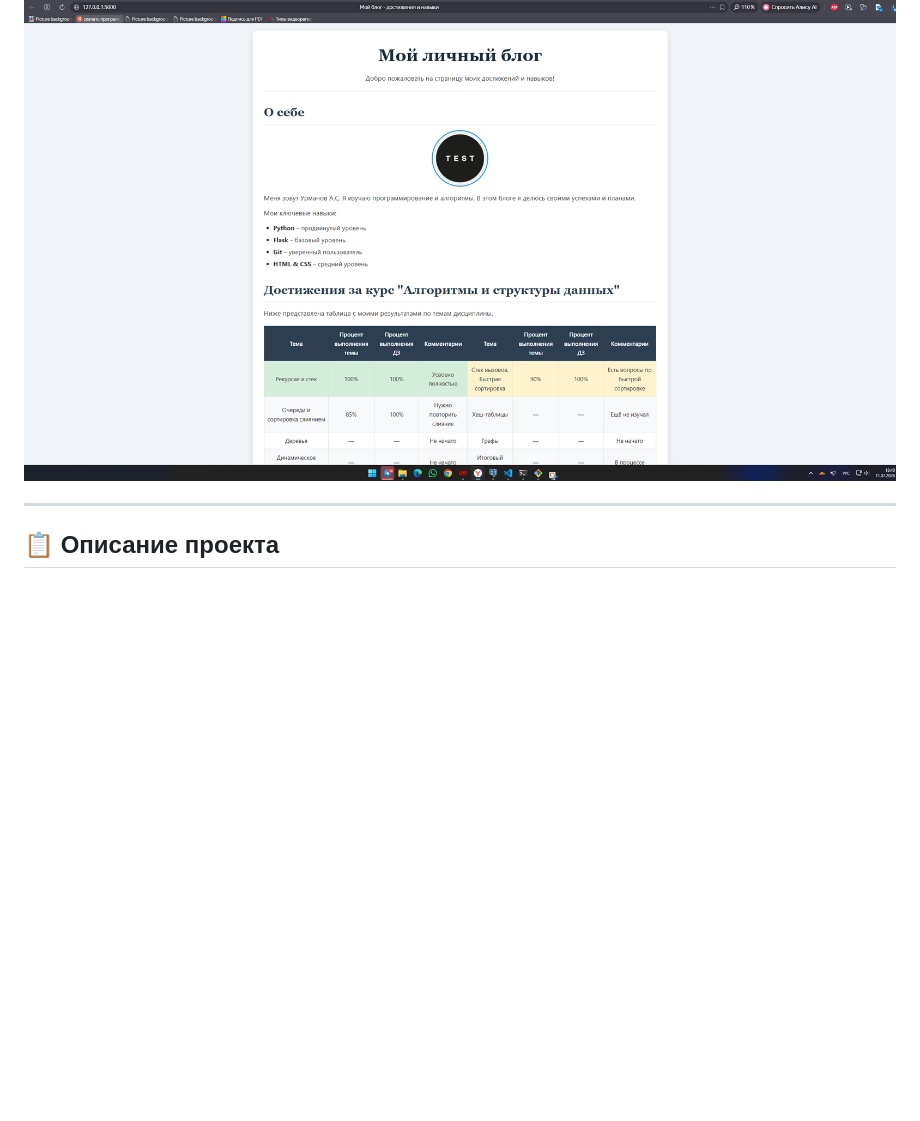
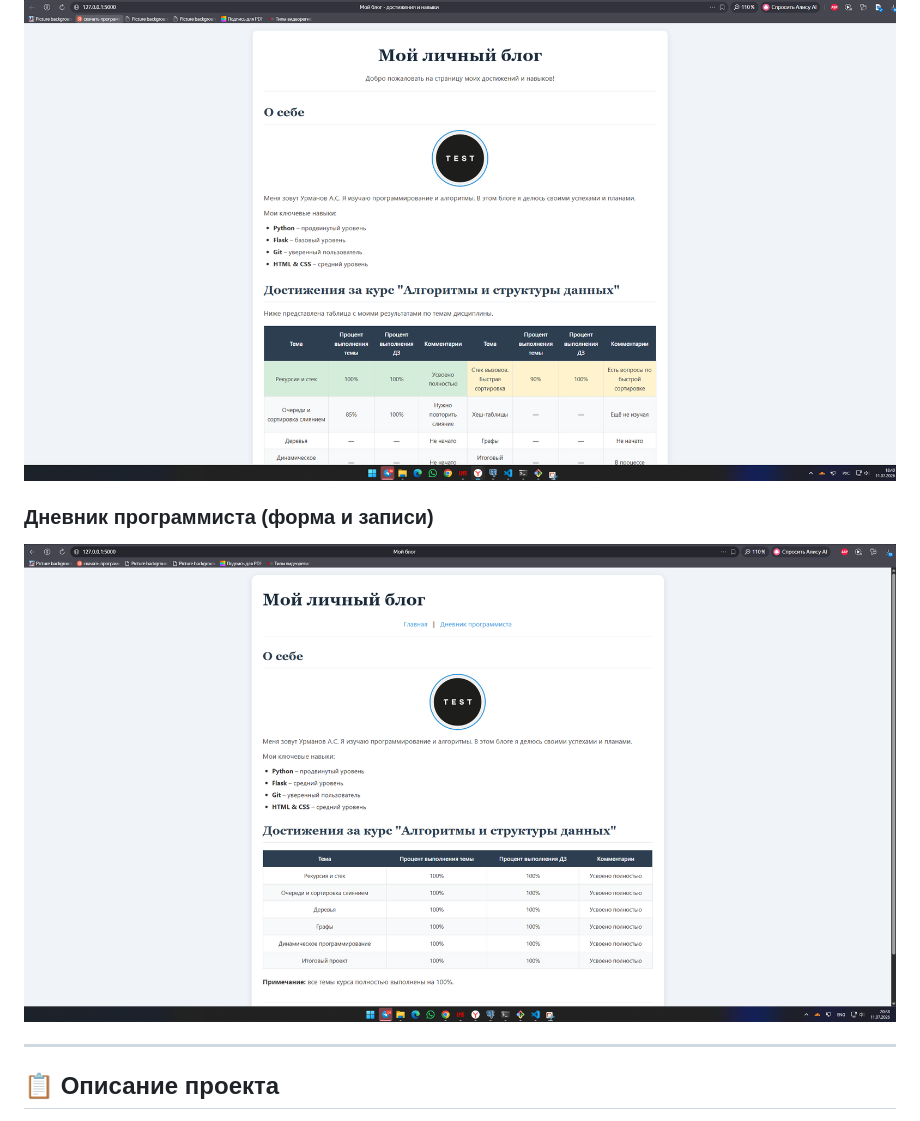
Before and after one commit to artemurmanov45-hash/flask_blog_hw, a Markdown page: README.md, the part around the change. Rendered like a GitHub page; blank space fills up the shorter version.

Commit message:
Update README.md
📌 Учебный блог на Flask с дневником программиста.

🛠️ Стек: Python 3, Flask 2.3, HTML5, CSS3, Jinja2.

📋 Что умеет:
- Главная страница с таблицей достижений по курсу
- Страница «Дневник программиста» с формой добавления записей
- Наследование шаблонов (базовый и дочерний)
- Стилизация (фон, шрифты, центрирование)

✅ Выполнено в рамках ДЗ №12–13 курса «Алгоритмы и структуры данных».

```diff
--- a/README.md
+++ b/README.md
@@ -1,6 +1,9 @@
 # Блог о достижениях и навыках
 
 ![Скриншот главной страницы](screenshot.png)
+
+### Дневник программиста (форма и записи)
+![Дневник программиста](screenshot_notes.png)
 
 ---
 
```
